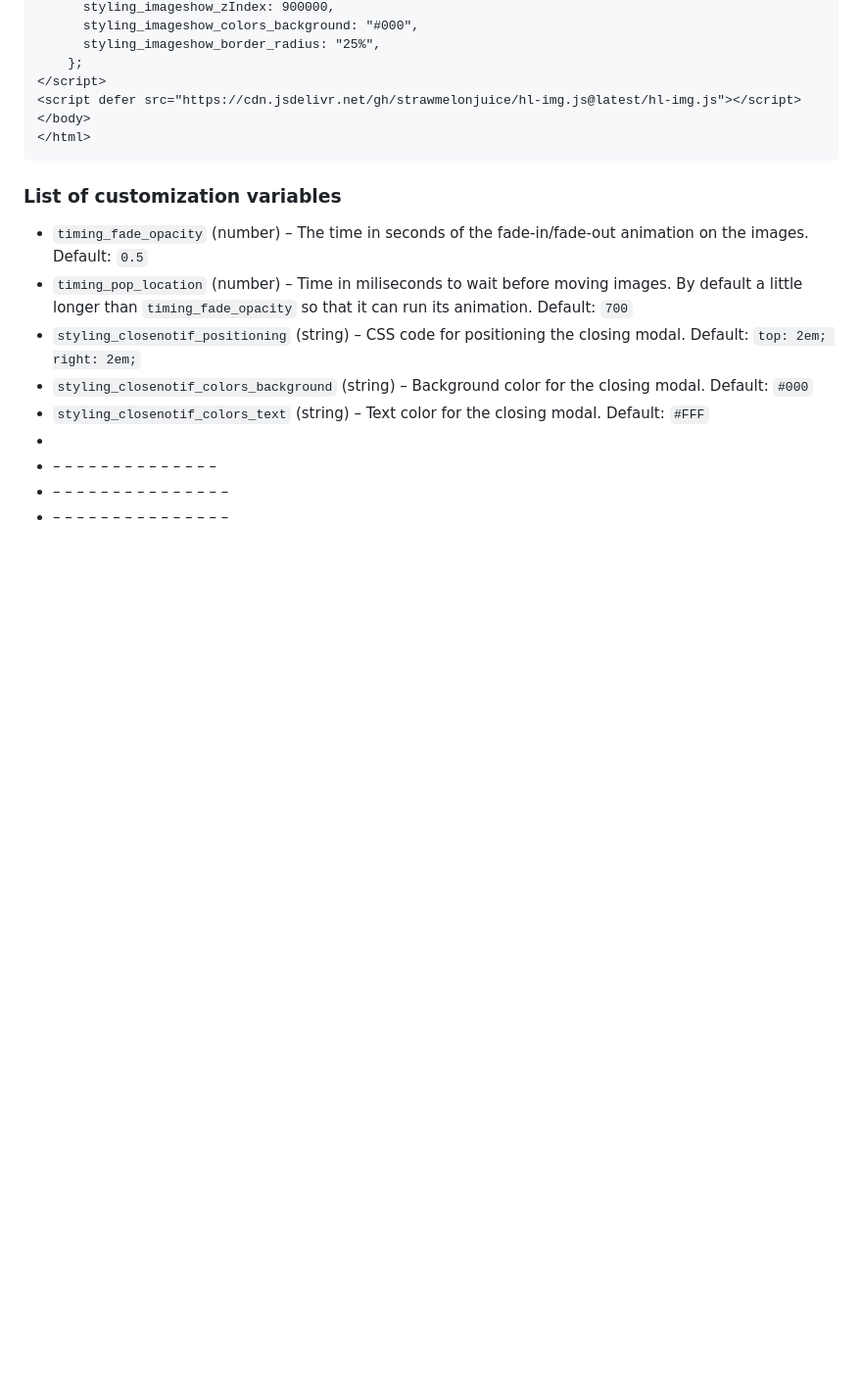
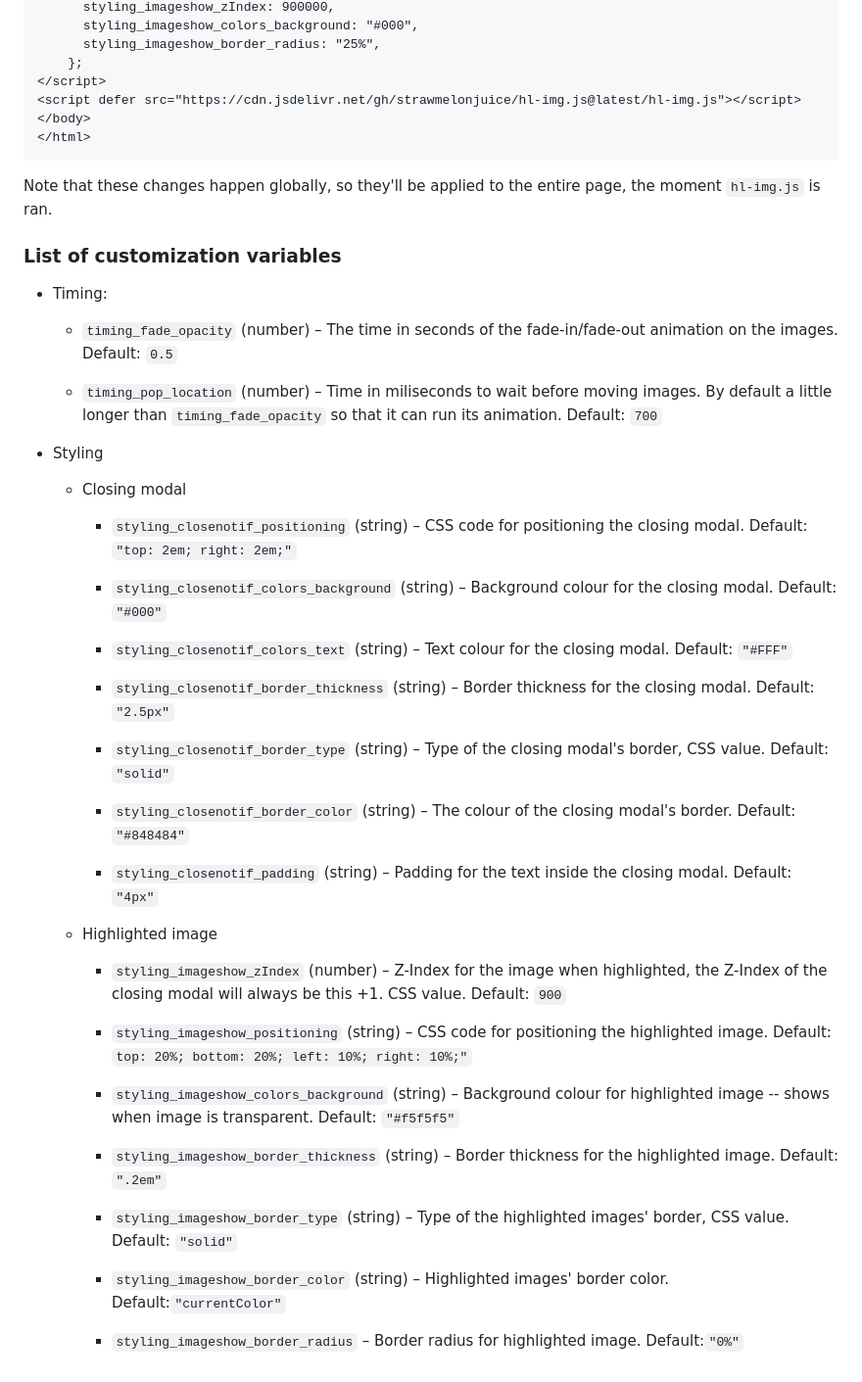
Before and after one commit to strawmelonjuice/hl-img.js, a Markdown page: README.md, the part around the change printed below. Shown: that part at 98% size. Rendered like a GitHub page; blank space fills up the shorter version.

````diff
--- a/README.md
+++ b/README.md
@@ -101,14 +78,43 @@ An example of how an custom configuration would look in HTML:
 </html>
 ```
 
+Note that these changes happen globally, so they'll be applied to the entire page, the moment `hl-img.js` is ran.
+
 ### List of customization variables
 
-- `timing_fade_opacity`  (number) – The time in seconds of the fade-in/fade-out animation on the images. Default: `0.5`
-- `timing_pop_location` (number)  – Time in miliseconds to wait before moving images. By default a little longer than `timing_fade_opacity` so that it can run its animation. Default: `700`
-- `styling_closenotif_positioning` (string) – CSS code for positioning the closing modal. Default: `top: 2em; right: 2em;`
-- `styling_closenotif_colors_background` (string) – Background color for the closing modal. Default: `#000`
-- `styling_closenotif_colors_text` (string) – Text color for the closing modal. Default: `#FFF`
--
--  –  –  –  –  –  –  –  –  –  –  –  –  –  –
--  –  –  –  –  –  –  –  –  –  –  –  –  –  –  –
--  –  –  –  –  –  –  –  –  –  –  –  –  –  –  –
+- Timing:
+
+  - `timing_fade_opacity`  (number) – The time in seconds of the fade-in/fade-out animation on the images. Default: `0.5`
+
+  - `timing_pop_location` (number)  – Time in miliseconds to wait before moving images. By default a little longer than `timing_fade_opacity` so that it can run its animation. Default: `700`
+
+- Styling
+
+  - Closing modal
+
+    - `styling_closenotif_positioning` (string) – CSS code for positioning the closing modal. Default: `"top: 2em; right: 2em;"`
+
+    - `styling_closenotif_colors_background` (string) – Background colour for the closing modal. Default: `"#000"`
+
+    - `styling_closenotif_colors_text` (string) – Text colour for the closing modal. Default: `"#FFF"`
+
+    - `styling_closenotif_border_thickness` (string) – Border thickness for the closing modal. Default: `"2.5px"`
+
+    - `styling_closenotif_border_type` (string) – Type of the closing modal's border, CSS value. Default: `"solid"`
+
+    - `styling_closenotif_border_color`  (string) –  The colour of the closing modal's border. Default: `"#848484"`
+
+    - `styling_closenotif_padding` (string) – Padding for the text inside the closing modal. Default: `"4px"`
+
+  - Highlighted image
+
+    - `styling_imageshow_zIndex` (number) – Z-Index for the image when highlighted, the Z-Index of the closing modal will always be this +1. CSS value. Default: `900`
+
+    -   `styling_imageshow_positioning` (string) – CSS code for positioning the highlighted image. Default: `top: 20%; bottom: 20%; left: 10%; right: 10%;"`
+
+    - `styling_imageshow_colors_background` (string) – Background colour for highlighted image -- shows when image is transparent. Default: `"#f5f5f5"`
+
+    - `styling_imageshow_border_thickness` (string) – Border thickness for the highlighted image. Default: `".2em"`
+    - `styling_imageshow_border_type` (string) – Type of the highlighted images' border, CSS value. Default: `"solid"`
+    - `styling_imageshow_border_color` (string) – Highlighted images' border color. Default:`"currentColor"`
+    - `styling_imageshow_border_radius` – Border radius for highlighted image. Default:`"0%"`
````
Also changed, not shown: other parts of README.md (+6 -29 lines).
